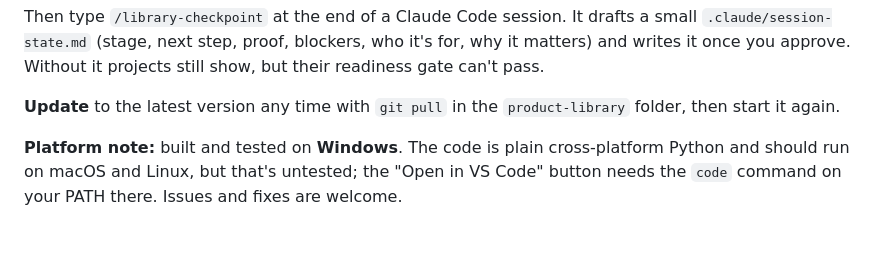
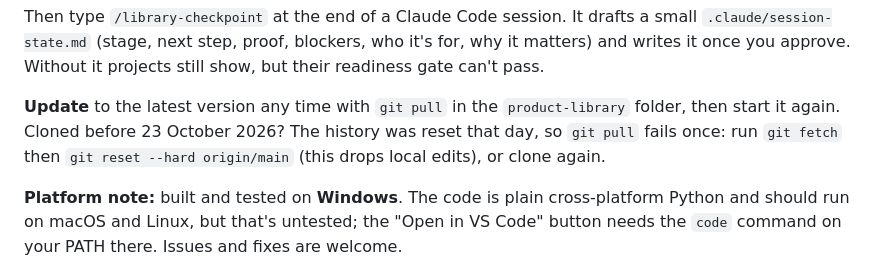
Before and after one commit to xKarimAm/product-library, a Markdown page: README.md, the part around the change. Drawn GitHub-style; blank space fills up the shorter version.

Commit message:
README: what to do if you cloned before the history reset

```diff
--- a/README.md
+++ b/README.md
@@ -88,7 +88,8 @@ Then type `/library-checkpoint` at the end of a Claude Code session. It drafts a
 writes it once you approve. Without it projects still show, but their readiness gate can't pass.
 
 **Update** to the latest version any time with `git pull` in the `product-library` folder, then
-start it again.
+start it again. Cloned before 23 October 2026? The history was reset that day, so `git pull` fails
+once: run `git fetch` then `git reset --hard origin/main` (this drops local edits), or clone again.
 
 **Platform note:** built and tested on **Windows**. The code is plain cross-platform Python and
 should run on macOS and Linux, but that's untested; the "Open in VS Code" button needs the `code`
```
